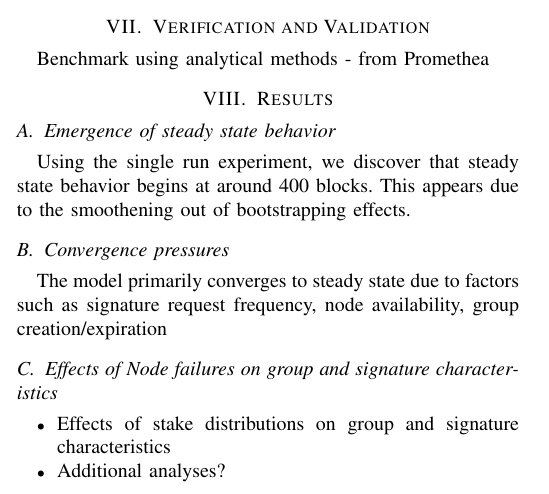
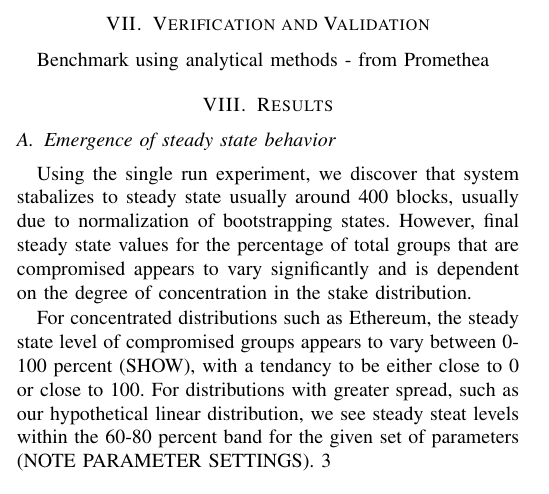
Before and after one commit to starsitar/Simulations, a LaTeX paper (Mesa Simulations/Conference-LaTeX-template_7-9-18 2/paper.tex): part of one column of page 2 of 4, cut so that both start at the same text. Compiled offline with pdfLaTeX.

Commit message:
explained steady state behavior

```diff
--- a/Mesa Simulations/Conference-LaTeX-template_7-9-18 2/paper.tex
+++ b/Mesa Simulations/Conference-LaTeX-template_7-9-18 2/paper.tex
@@ -217,9 +217,17 @@ Benchmark using analytical methods - from Promethea
 
 \section{Results}
 \subsection{Emergence of steady state behavior}
-Using the single run experiment, we discover that steady state behavior
-begins at around 400 blocks. This appears due to the smoothening out of bootstrapping
-effects.
+Using the single run experiment, we discover that system stabalizes to steady state
+usually around 400 blocks, usually due to normalization of bootstrapping states.
+However, final steady state values for the percentage of total groups that are compromised
+appears to vary significantly and is dependent on the degree of concentration in the
+stake distribution.
+
+For concentrated distributions such as Ethereum, the steady state level of compromised
+groups appears to vary between 0-100 percent (SHOW), with a tendancy to be either close
+to 0 or close to 100. For distributions with greater spread, such as our hypothetical linear
+distribution, we see steady steat levels within the 60-80 percent band for the given set
+of parameters (NOTE PARAMETER SETTINGS). \ref{fig:steady_state}
 
 \subsection{Convergence pressures}
 The model primarily converges to steady state due to factors such as
```
